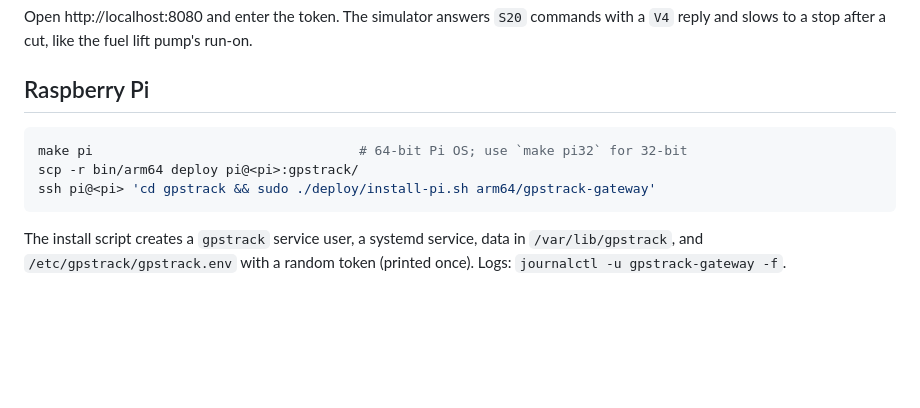
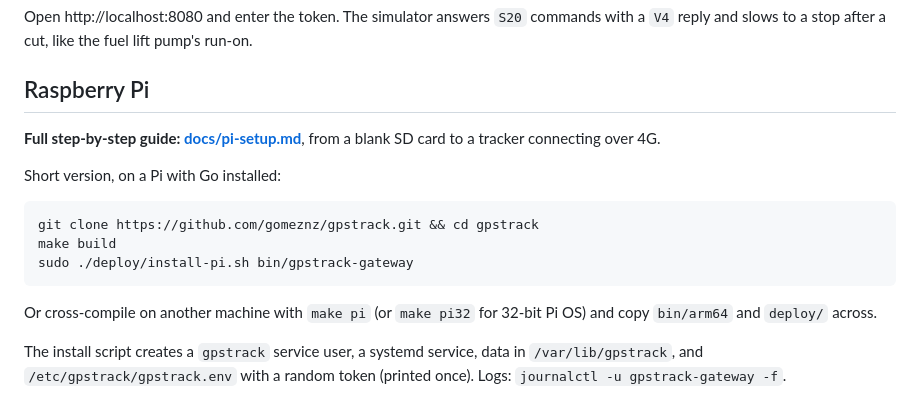
Before and after one commit to gomeznz/gpstrack, a Markdown page: README.md, the part around the change. Drawn GitHub-style; blank space fills up the shorter version.

````diff
--- a/README.md
+++ b/README.md
@@ -27,11 +27,19 @@ lift pump's run-on.
 
 ## Raspberry Pi
 
+**Full step-by-step guide: [docs/pi-setup.md](docs/pi-setup.md)**, from a blank SD card to a
+tracker connecting over 4G.
+
+Short version, on a Pi with Go installed:
+
 ```sh
-make pi                                  # 64-bit Pi OS; use `make pi32` for 32-bit
-scp -r bin/arm64 deploy pi@<pi>:gpstrack/
-ssh pi@<pi> 'cd gpstrack && sudo ./deploy/install-pi.sh arm64/gpstrack-gateway'
+git clone https://github.com/gomeznz/gpstrack.git && cd gpstrack
+make build
+sudo ./deploy/install-pi.sh bin/gpstrack-gateway
 ```
+
+Or cross-compile on another machine with `make pi` (or `make pi32` for 32-bit
+Pi OS) and copy `bin/arm64` and `deploy/` across.
 
 The install script creates a `gpstrack` service user, a systemd service, data
 in `/var/lib/gpstrack`, and `/etc/gpstrack/gpstrack.env` with a random token
````
Also changed, not shown: docs/pi-setup.md (added, +187 -0 lines).
